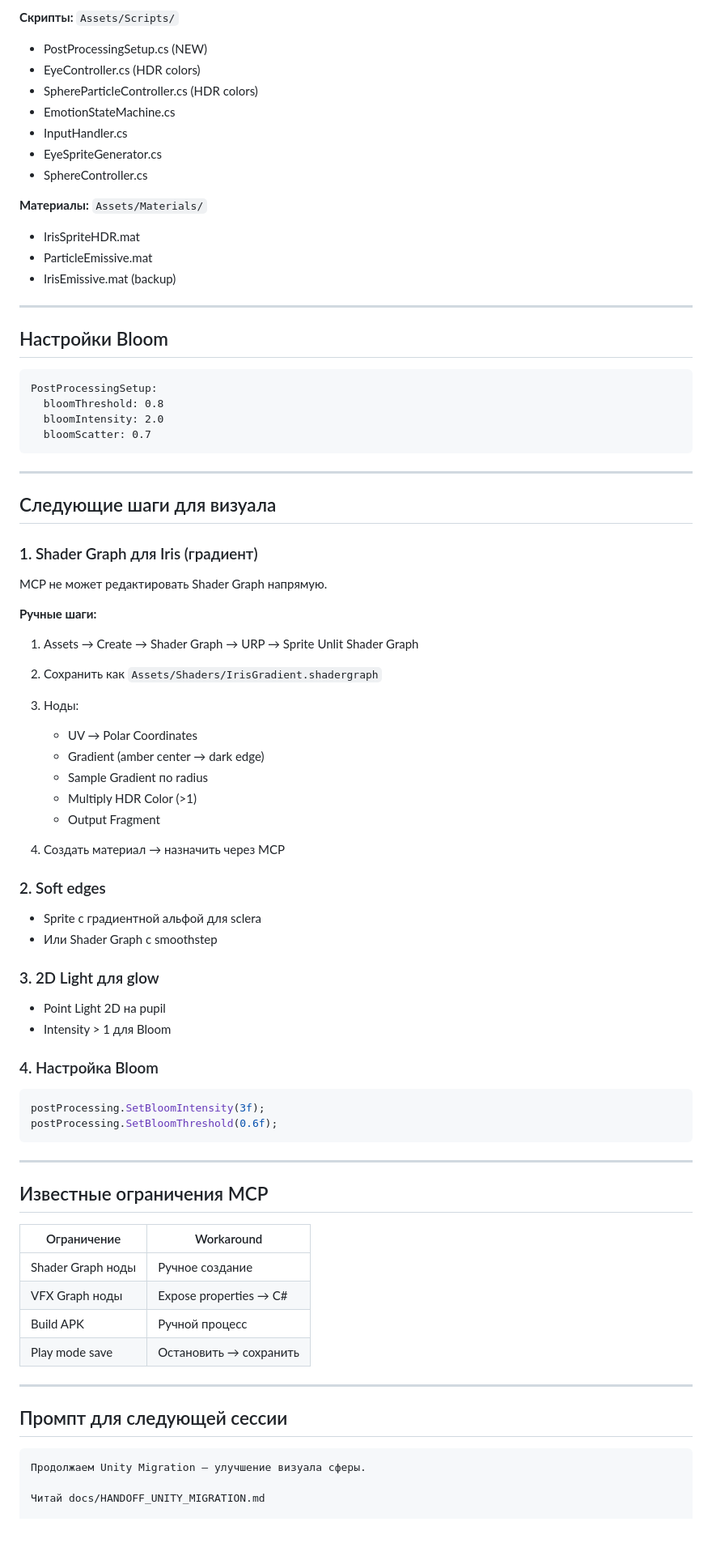
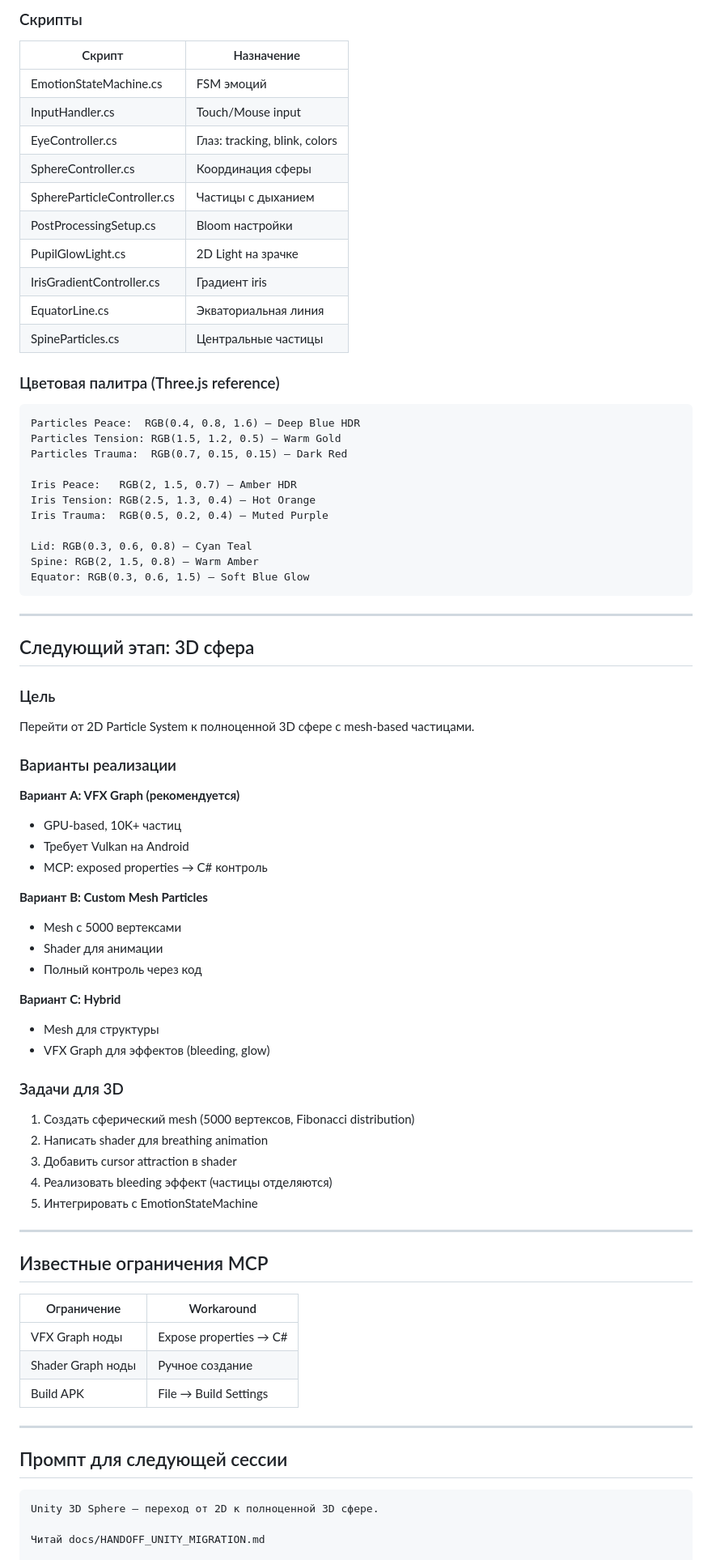
Before and after one commit to Humanji7/sphere-777, a Markdown page: docs/HANDOFF_UNITY_MIGRATION.md, the part around one of its changes. Shown at 81% size. Drawn GitHub-style; blank space fills up the shorter version.

````diff
--- a/docs/HANDOFF_UNITY_MIGRATION.md
+++ b/docs/HANDOFF_UNITY_MIGRATION.md
@@ -72,62 +50,63 @@
 ```
 
-**Скрипты:** `Assets/Scripts/`
-- PostProcessingSetup.cs (NEW)
-- EyeController.cs (HDR colors)
-- SphereParticleController.cs (HDR colors)
-- EmotionStateMachine.cs
-- InputHandler.cs
-- EyeSpriteGenerator.cs
-- SphereController.cs
+### Скрипты
+| Скрипт | Назначение |
+|--------|------------|
+| EmotionStateMachine.cs | FSM эмоций |
+| InputHandler.cs | Touch/Mouse input |
+| EyeController.cs | Глаз: tracking, blink, colors |
+| SphereController.cs | Координация сферы |
+| SphereParticleController.cs | Частицы с дыханием |
+| PostProcessingSetup.cs | Bloom настройки |
+| PupilGlowLight.cs | 2D Light на зрачке |
+| IrisGradientController.cs | Градиент iris |
+| EquatorLine.cs | Экваториальная линия |
+| SpineParticles.cs | Центральные частицы |
 
-**Материалы:** `Assets/Materials/`
-- IrisSpriteHDR.mat
-- ParticleEmissive.mat
-- IrisEmissive.mat (backup)
+### Цветовая палитра (Three.js reference)
+```
+Particles Peace:  RGB(0.4, 0.8, 1.6) — Deep Blue HDR
+Particles Tension: RGB(1.5, 1.2, 0.5) — Warm Gold
+Particles Trauma:  RGB(0.7, 0.15, 0.15) — Dark Red
 
----
+Iris Peace:   RGB(2, 1.5, 0.7) — Amber HDR
+Iris Tension: RGB(2.5, 1.3, 0.4) — Hot Orange
+Iris Trauma:  RGB(0.5, 0.2, 0.4) — Muted Purple
 
-## Настройки Bloom
-
-```
-PostProcessingSetup:
-  bloomThreshold: 0.8
-  bloomIntensity: 2.0
-  bloomScatter: 0.7
+Lid: RGB(0.3, 0.6, 0.8) — Cyan Teal
+Spine: RGB(2, 1.5, 0.8) — Warm Amber
+Equator: RGB(0.3, 0.6, 1.5) — Soft Blue Glow
 ```
 
 ---
 
-## Следующие шаги для визуала
+## Следующий этап: 3D сфера
 
-### 1. Shader Graph для Iris (градиент)
-MCP не может редактировать Shader Graph напрямую.
+### Цель
+Перейти от 2D Particle System к полноценной 3D сфере с mesh-based частицами.
 
-**Ручные шаги:**
-1. Assets → Create → Shader Graph → URP → Sprite Unlit Shader Graph
-2. Сохранить как `Assets/Shaders/IrisGradient.shadergraph`
-3. Ноды:
-   - UV → Polar Coordinates
-   - Gradient (amber center → dark edge)
-   - Sample Gradient по radius
-   - Multiply HDR Color (>1)
-   - Output Fragment
+### Варианты реализации
 
-4. Создать материал → назначить через MCP
+**Вариант A: VFX Graph (рекомендуется)**
+- GPU-based, 10K+ частиц
+- Требует Vulkan на Android
+- MCP: exposed properties → C# контроль
 
-### 2. Soft edges
-- Sprite с градиентной альфой для sclera
-- Или Shader Graph с smoothstep
+**Вариант B: Custom Mesh Particles**
+- Mesh с 5000 вертексами
+- Shader для анимации
+- Полный контроль через код
 
-### 3. 2D Light для glow
-- Point Light 2D на pupil
-- Intensity > 1 для Bloom
+**Вариант C: Hybrid**
+- Mesh для структуры
+- VFX Graph для эффектов (bleeding, glow)
 
-### 4. Настройка Bloom
-```csharp
-postProcessing.SetBloomIntensity(3f);
-postProcessing.SetBloomThreshold(0.6f);
-```
+### Задачи для 3D
+1. Создать сферический mesh (5000 вертексов, Fibonacci distribution)
+2. Написать shader для breathing animation
+3. Добавить cursor attraction в shader
+4. Реализовать bleeding эффект (частицы отделяются)
+5. Интегрировать с EmotionStateMachine
 
 ---
 
@@ -135,17 +114,16 @@ postProcessing.SetBloomThreshold(0.6f);
 
 | Ограничение | Workaround |
 |-------------|------------|
+| VFX Graph ноды | Expose properties → C# |
 | Shader Graph ноды | Ручное создание |
-| VFX Graph ноды | Expose properties → C# |
-| Build APK | Ручной процесс |
-| Play mode save | Остановить → сохранить |
+| Build APK | File → Build Settings |
 
 ---
 
 ## Промпт для следующей сессии
 
 ```
-Продолжаем Unity Migration — улучшение визуала сферы.
+Unity 3D Sphere — переход от 2D к полноценной 3D сфере.
 
 Читай docs/HANDOFF_UNITY_MIGRATION.md
 
````
Also changed, not shown: other parts of docs/HANDOFF_UNITY_MIGRATION.md (+53 -67 lines).
